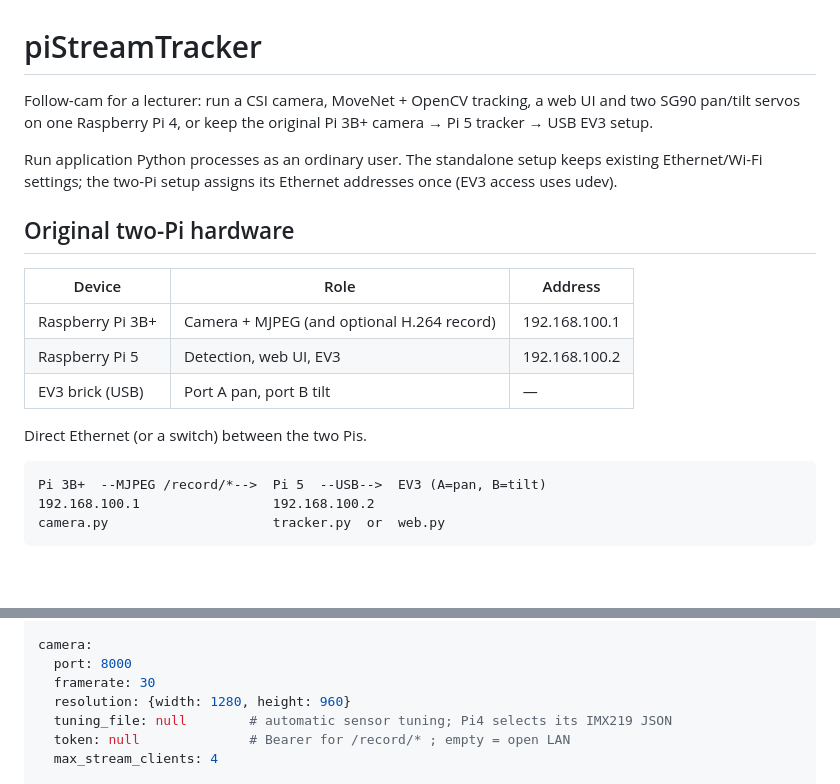
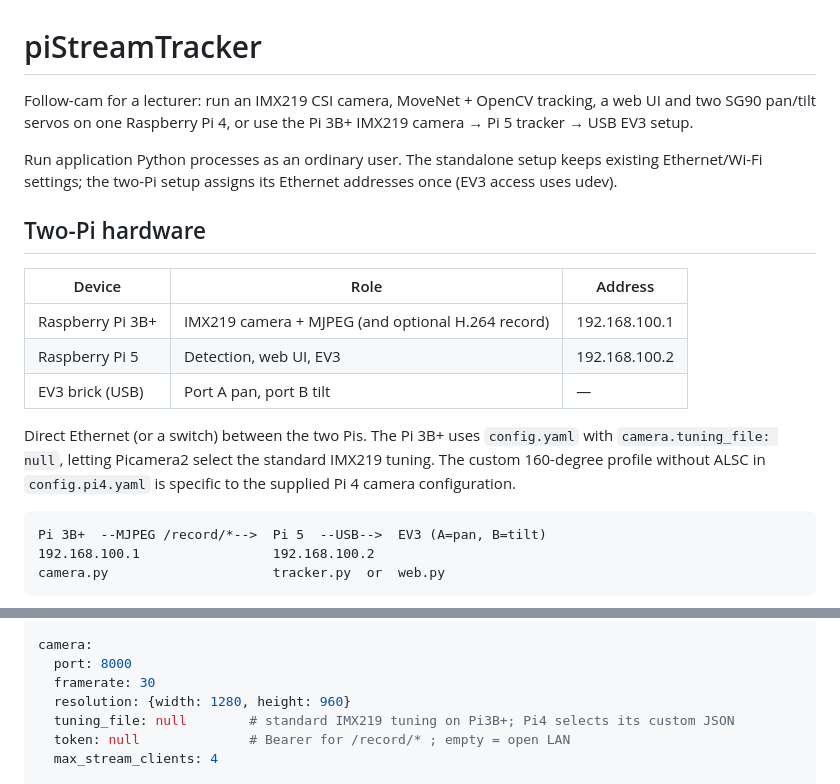
Before and after one commit to lordcoudy/piStreamTracker, a Markdown page: README.md, 2 parts joined by grey strips. Rendered like a GitHub page; blank space fills up the shorter version.

Commit message:
docs: record IMX219 cameras in both Pi deployments

````diff
--- a/README.md
+++ b/README.md
@@ -1,18 +1,21 @@
 # piStreamTracker
 
-Follow-cam for a lecturer: run a CSI camera, MoveNet + OpenCV tracking, a web UI and two SG90 pan/tilt servos on one Raspberry Pi 4, or keep the original Pi 3B+ camera → Pi 5 tracker → USB EV3 setup.
+Follow-cam for a lecturer: run an IMX219 CSI camera, MoveNet + OpenCV tracking, a web UI and two SG90 pan/tilt servos on one Raspberry Pi 4, or use the Pi 3B+ IMX219 camera → Pi 5 tracker → USB EV3 setup.
 
 Run application Python processes as an ordinary user. The standalone setup keeps existing Ethernet/Wi-Fi settings; the two-Pi setup assigns its Ethernet addresses once (EV3 access uses udev).
 
-## Original two-Pi hardware
+## Two-Pi hardware
 
 | Device | Role | Address |
 |--------|------|---------|
-| Raspberry Pi 3B+ | Camera + MJPEG (and optional H.264 record) | 192.168.100.1 |
+| Raspberry Pi 3B+ | IMX219 camera + MJPEG (and optional H.264 record) | 192.168.100.1 |
 | Raspberry Pi 5 | Detection, web UI, EV3 | 192.168.100.2 |
 | EV3 brick (USB) | Port A pan, port B tilt | — |
 
 Direct Ethernet (or a switch) between the two Pis.
+The Pi 3B+ uses `config.yaml` with `camera.tuning_file: null`, letting Picamera2
+select the standard IMX219 tuning. The custom 160-degree profile without ALSC
+in `config.pi4.yaml` is specific to the supplied Pi 4 camera configuration.
 
 ```
 Pi 3B+  --MJPEG /record/*-->  Pi 5  --USB-->  EV3 (A=pan, B=tilt)
@@ -440,7 +443,7 @@ camera:
   port: 8000
   framerate: 30
   resolution: {width: 1280, height: 960}
-  tuning_file: null        # automatic sensor tuning; Pi4 selects its IMX219 JSON
+  tuning_file: null        # standard IMX219 tuning on Pi3B+; Pi4 selects its custom JSON
   token: null              # Bearer for /record/* ; empty = open LAN
   max_stream_clients: 4
 
````
Also changed, not shown: PROJECT_MAP.md (+9 -6 lines).
